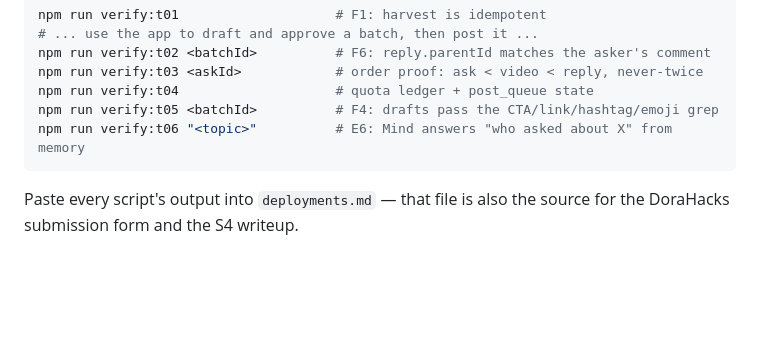
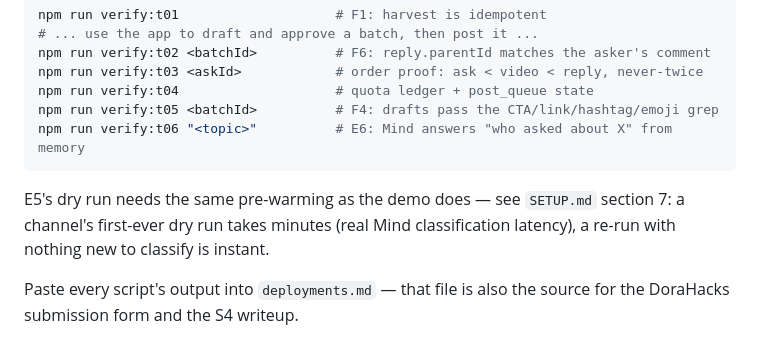
Before and after one commit to millerandmuller/callback, a Markdown page: README.md, the part around the change. Drawn GitHub-style; blank space fills up the shorter version.

````diff
--- a/README.md
+++ b/README.md
@@ -89,6 +89,10 @@ npm run verify:t05 <batchId>          # F4: drafts pass the CTA/link/hashtag/emo
 npm run verify:t06 "<topic>"          # E6: Mind answers "who asked about X" from memory
 ```
 
+E5's dry run needs the same pre-warming as the demo does — see `SETUP.md`
+section 7: a channel's first-ever dry run takes minutes (real Mind
+classification latency), a re-run with nothing new to classify is instant.
+
 Paste every script's output into `deployments.md` — that file is also the
 source for the DoraHacks submission form and the S4 writeup.
 
````
Also changed, not shown: SETUP.md (+9 -0 lines), deployments.md (+8 -0 lines).
